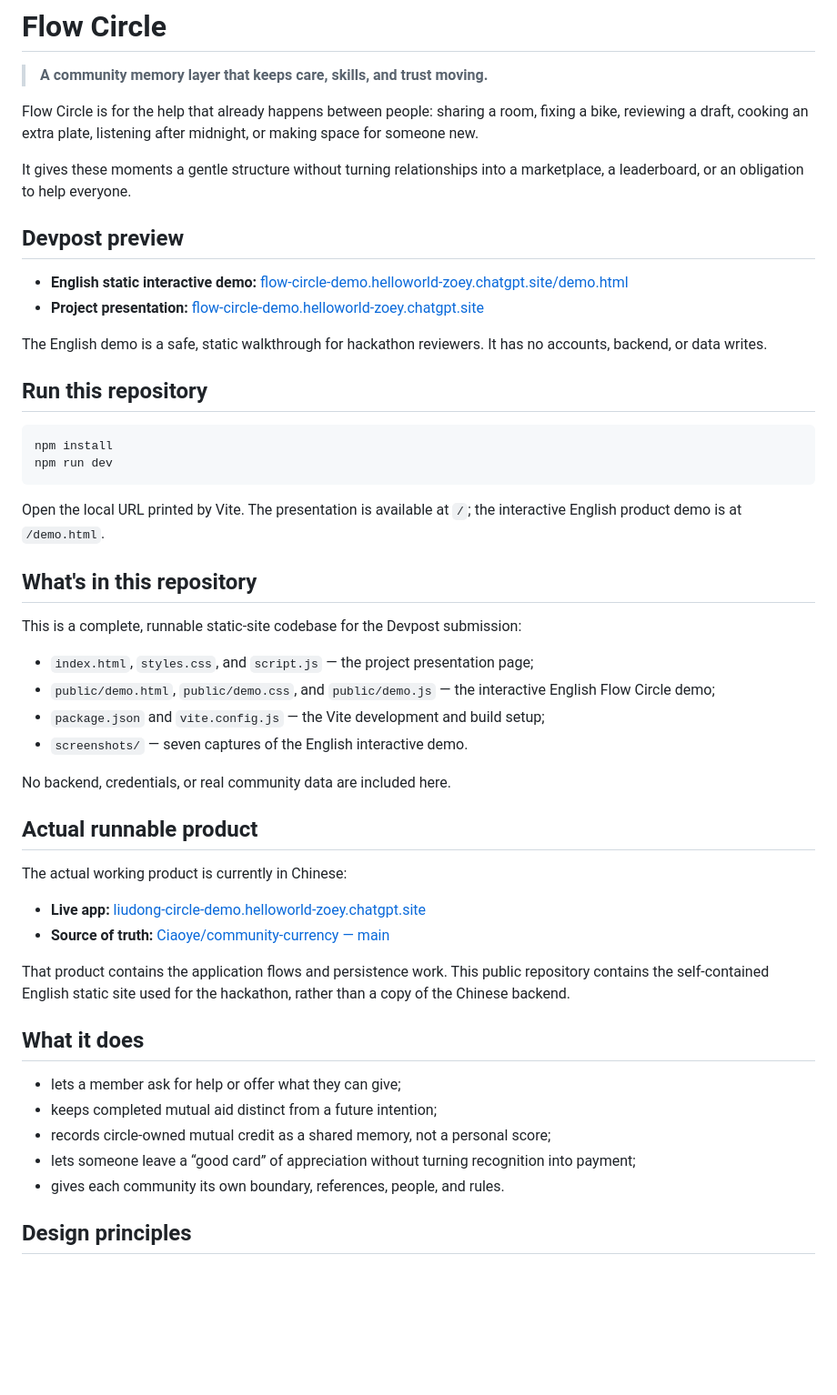
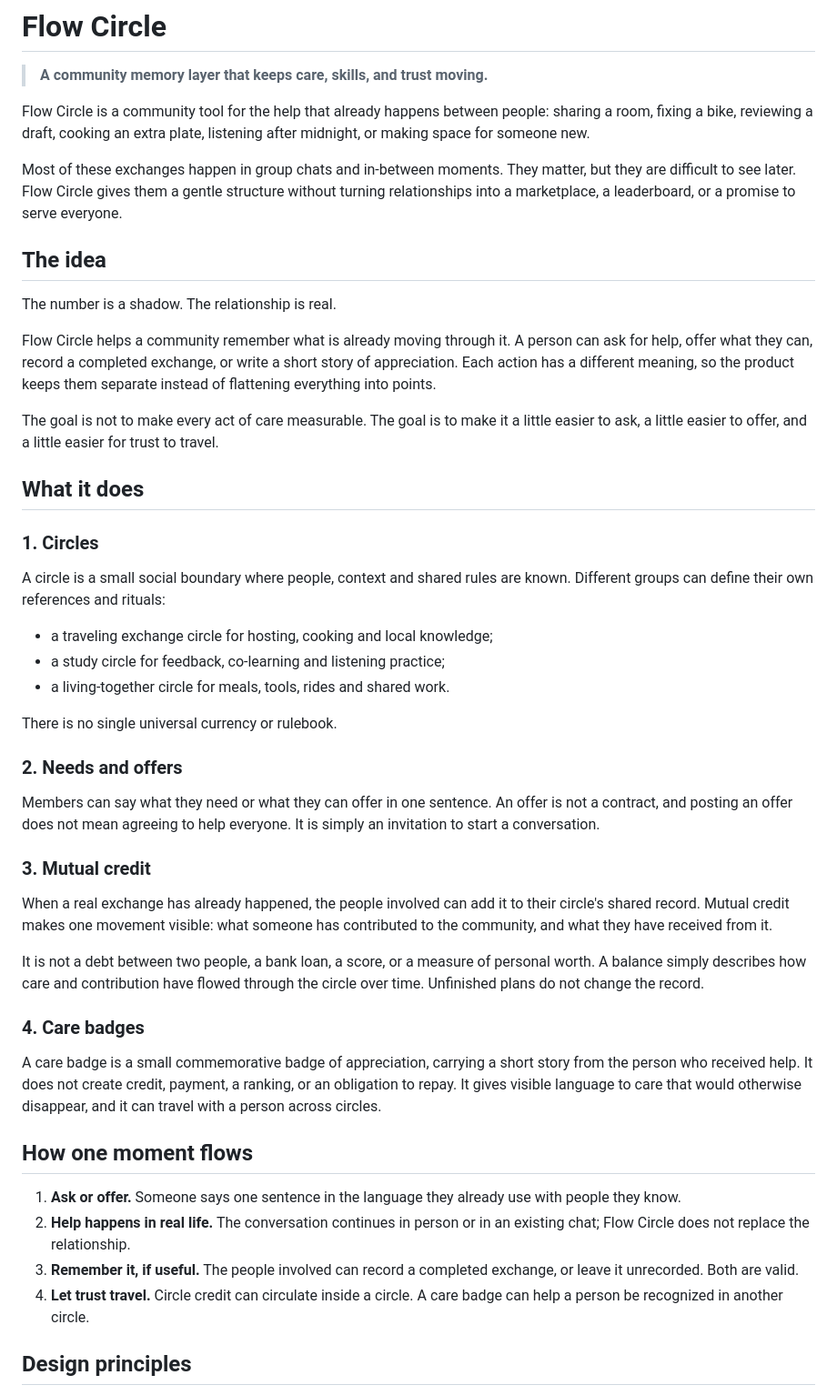
Before and after one commit to Ciaoye/flow-circle-devpost, a Markdown page: README.md, the part around one of its changes. Shown at 91% size. Drawn GitHub-style; blank space fills up the shorter version.

Commit message:
Clarify mutual credit and rename care badge terminology

````diff
--- a/README.md
+++ b/README.md
@@ -2,53 +2,50 @@
 
 > **A community memory layer that keeps care, skills, and trust moving.**
 
-Flow Circle is for the help that already happens between people: sharing a room, fixing a bike, reviewing a draft, cooking an extra plate, listening after midnight, or making space for someone new.
+Flow Circle is a community tool for the help that already happens between people: sharing a room, fixing a bike, reviewing a draft, cooking an extra plate, listening after midnight, or making space for someone new.
 
-It gives these moments a gentle structure without turning relationships into a marketplace, a leaderboard, or an obligation to help everyone.
+Most of these exchanges happen in group chats and in-between moments. They matter, but they are difficult to see later. Flow Circle gives them a gentle structure without turning relationships into a marketplace, a leaderboard, or a promise to serve everyone.
 
-## Devpost preview
+## The idea
 
-- **English static interactive demo:** [flow-circle-demo.helloworld-zoey.chatgpt.site/demo.html](https://flow-circle-demo.helloworld-zoey.chatgpt.site/demo.html)
-- **Project presentation:** [flow-circle-demo.helloworld-zoey.chatgpt.site](https://flow-circle-demo.helloworld-zoey.chatgpt.site/)
+The number is a shadow. The relationship is real.
 
-The English demo is a safe, static walkthrough for hackathon reviewers. It has no accounts, backend, or data writes.
+Flow Circle helps a community remember what is already moving through it. A person can ask for help, offer what they can, record a completed exchange, or write a short story of appreciation. Each action has a different meaning, so the product keeps them separate instead of flattening everything into points.
 
-## Run this repository
-
-```bash
-npm install
-npm run dev
-```
-
-Open the local URL printed by Vite. The presentation is available at `/`; the interactive English product demo is at `/demo.html`.
-
-## What's in this repository
-
-This is a complete, runnable static-site codebase for the Devpost submission:
-
-- `index.html`, `styles.css`, and `script.js` — the project presentation page;
-- `public/demo.html`, `public/demo.css`, and `public/demo.js` — the interactive English Flow Circle demo;
-- `package.json` and `vite.config.js` — the Vite development and build setup;
-- `screenshots/` — seven captures of the English interactive demo.
-
-No backend, credentials, or real community data are included here.
-
-## Actual runnable product
-
-The actual working product is currently in Chinese:
-
-- **Live app:** [liudong-circle-demo.helloworld-zoey.chatgpt.site](https://liudong-circle-demo.helloworld-zoey.chatgpt.site/)
-- **Source of truth:** [Ciaoye/community-currency — main](https://github.com/Ciaoye/community-currency/tree/main)
-
-That product contains the application flows and persistence work. This public repository contains the self-contained English static site used for the hackathon, rather than a copy of the Chinese backend.
+The goal is not to make every act of care measurable. The goal is to make it a little easier to ask, a little easier to offer, and a little easier for trust to travel.
 
 ## What it does
 
-- lets a member ask for help or offer what they can give;
-- keeps completed mutual aid distinct from a future intention;
-- records circle-owned mutual credit as a shared memory, not a personal score;
-- lets someone leave a “good card” of appreciation without turning recognition into payment;
-- gives each community its own boundary, references, people, and rules.
+### 1. Circles
+
+A circle is a small social boundary where people, context and shared rules are known. Different groups can define their own references and rituals:
+
+- a traveling exchange circle for hosting, cooking and local knowledge;
+- a study circle for feedback, co-learning and listening practice;
+- a living-together circle for meals, tools, rides and shared work.
+
+There is no single universal currency or rulebook.
+
+### 2. Needs and offers
+
+Members can say what they need or what they can offer in one sentence. An offer is not a contract, and posting an offer does not mean agreeing to help everyone. It is simply an invitation to start a conversation.
+
+### 3. Mutual credit
+
+When a real exchange has already happened, the people involved can add it to their circle's shared record. Mutual credit makes one movement visible: what someone has contributed to the community, and what they have received from it.
+
+It is not a debt between two people, a bank loan, a score, or a measure of personal worth. A balance simply describes how care and contribution have flowed through the circle over time. Unfinished plans do not change the record.
+
+### 4. Care badges
+
+A care badge is a small commemorative badge of appreciation, carrying a short story from the person who received help. It does not create credit, payment, a ranking, or an obligation to repay. It gives visible language to care that would otherwise disappear, and it can travel with a person across circles.
+
+## How one moment flows
+
+1. **Ask or offer.** Someone says one sentence in the language they already use with people they know.
+2. **Help happens in real life.** The conversation continues in person or in an existing chat; Flow Circle does not replace the relationship.
+3. **Remember it, if useful.** The people involved can record a completed exchange, or leave it unrecorded. Both are valid.
+4. **Let trust travel.** Circle credit can circulate inside a circle. A care badge can help a person be recognized in another circle.
 
 ## Design principles
 
````
Also changed, not shown: other parts of README.md (+50 -9 lines).
